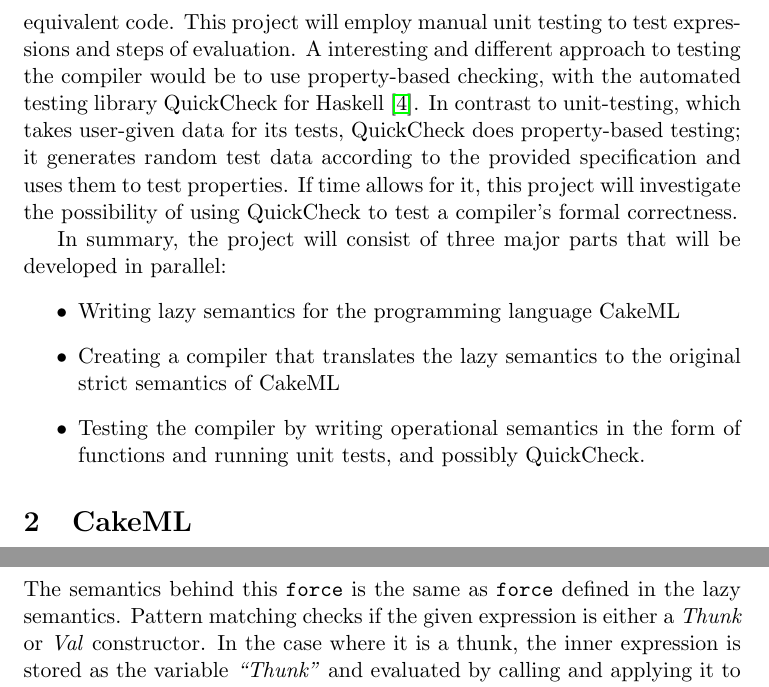
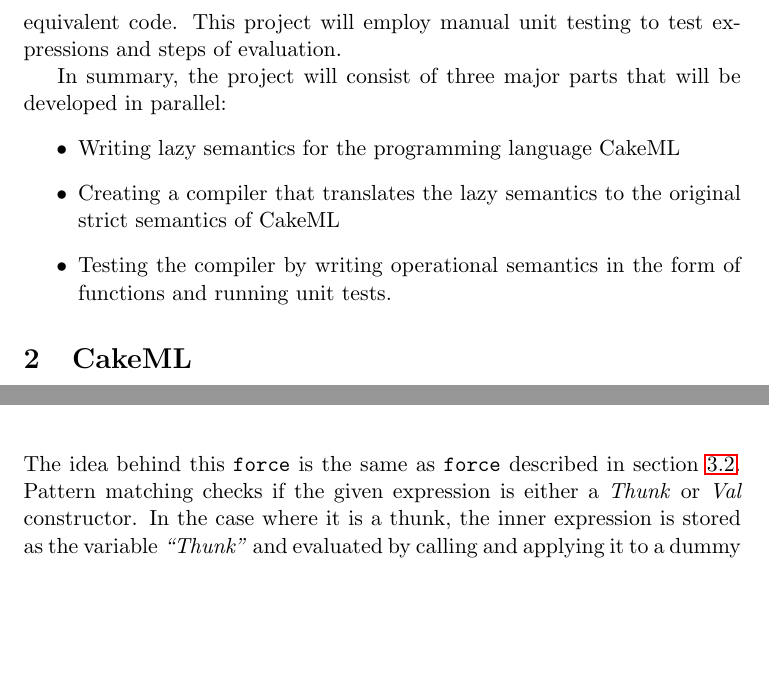
Before and after one commit to th4m/masterthesis, a LaTeX document (report/main.tex, which reads report/mainparts/Compiler.tex, report/mainparts/Introduction.tex): two parts of pages 4 and 9 of 12 before the commit and two parts of pages 4 and 8 of 12 after it, joined at a grey line, cut so that both start at the same text, the shorter picture padded with empty space. Compiled offline with pdfLaTeX.

Commit message:
Some small fixes

```diff
--- a/report/mainparts/Compiler.tex
+++ b/report/mainparts/Compiler.tex
@@ -41,8 +41,8 @@
 %% \end{minipage}
 %% \vspace{\fboxsep}
 
-\noindent The semantics behind this \texttt{force} is the same as \texttt{force} defined
-in the lazy semantics. Pattern matching checks if the given expression is either
+\noindent The idea behind this \texttt{force} is the same as \texttt{force} described
+in section~\ref{Eval}. Pattern matching checks if the given expression is either
 a \textit{Thunk} or \textit{Val} constructor. In the case where it is a thunk,
 the inner expression is stored as the variable \textit{``Thunk''} and evaluated
 by calling and applying it to a dummy argument, followed by another
--- a/report/mainparts/Introduction.tex
+++ b/report/mainparts/Introduction.tex
@@ -44,19 +44,11 @@
 Tests will be written to show that the compiler generates semantically
 equivalent code. This project will employ manual unit testing to test
 expressions and steps of evaluation.
-A interesting and different approach to testing the compiler would be to
-use property-based checking, with the automated testing library QuickCheck for
-Haskell~\cite{Introduc44:online}. In contrast to
-unit-testing, which takes user-given data for its tests, QuickCheck does
-property-based testing; it generates random test data according to the provided
-specification and uses them to test properties. If time allows for it, this
-project will investigate
-the possibility of using QuickCheck to test a compiler's formal correctness.
 
 In summary, the project will consist of three major parts that will be developed
 in parallel:
 \begin{itemize}
  \item Writing lazy semantics for the programming language CakeML
  \item Creating a compiler that translates the lazy semantics to the original strict semantics of CakeML
- \item Testing the compiler by writing operational semantics in the form of functions and running unit tests, and possibly QuickCheck.
+ \item Testing the compiler by writing operational semantics in the form of functions and running unit tests.
 \end{itemize}
```
Also changed, not shown: report/mainparts/LazySemantics.tex (+3 -3 lines), report/mainparts/Compiler.tex (2 more changed lines).
